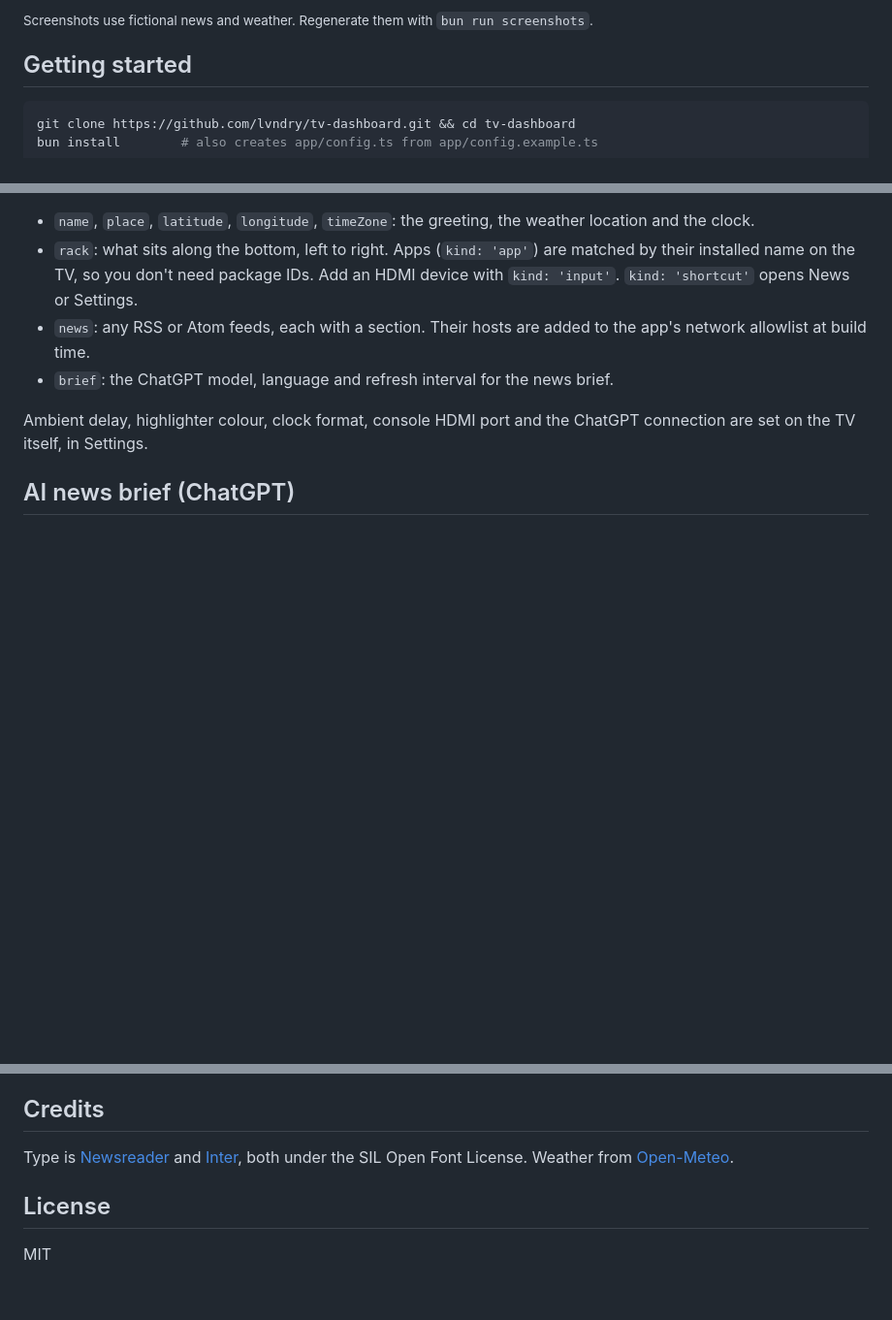
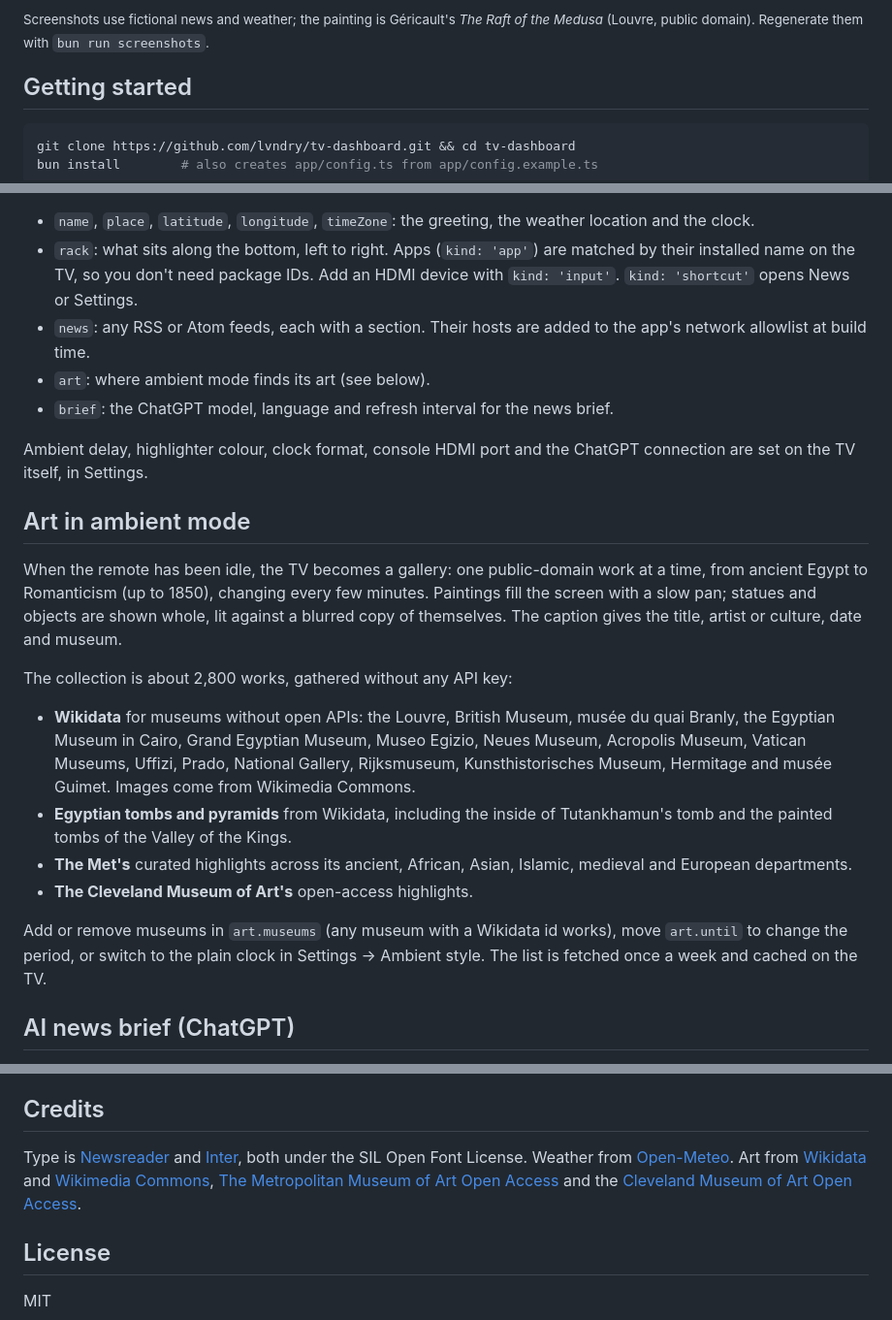
Before and after one commit to lvndry/tv-dashboard, a Markdown page: README.md, 3 parts joined by grey strips. Shown: that part at 97% size. GitHub-like rendering; blank space fills up the shorter version.

```diff
--- a/README.md
+++ b/README.md
@@ -15,5 +15,5 @@ The look is the Bonsoir theme: ink-blue night, paper-coloured serif text, and a
 
-<sub>Screenshots use fictional news and weather. Regenerate them with `bun run screenshots`.</sub>
+<sub>Screenshots use fictional news and weather; the painting is Géricault's *The Raft of the Medusa* (Louvre, public domain). Regenerate them with `bun run screenshots`.</sub>
 
 ## Getting started
 
@@ -53,9 +53,23 @@ News and Settings sit at the end of the rack along the bottom, so every remote c
 - `name`, `place`, `latitude`, `longitude`, `timeZone`: the greeting, the weather location and the clock.
 - `rack`: what sits along the bottom, left to right. Apps (`kind: 'app'`) are matched by their installed name on the TV, so you don't need package IDs. Add an HDMI device with `kind: 'input'`. `kind: 'shortcut'` opens News or Settings.
 - `news`: any RSS or Atom feeds, each with a section. Their hosts are added to the app's network allowlist at build time.
+- `art`: where ambient mode finds its art (see below).
 - `brief`: the ChatGPT model, language and refresh interval for the news brief.
 
 Ambient delay, highlighter colour, clock format, console HDMI port and the ChatGPT connection are set on the TV itself, in Settings.
+
+## Art in ambient mode
+
+When the remote has been idle, the TV becomes a gallery: one public-domain work at a time, from ancient Egypt to Romanticism (up to 1850), changing every few minutes. Paintings fill the screen with a slow pan; statues and objects are shown whole, lit against a blurred copy of themselves. The caption gives the title, artist or culture, date and museum.
+
+The collection is about 2,800 works, gathered without any API key:
+
+- **Wikidata** for museums without open APIs: the Louvre, British Museum, musée du quai Branly, the Egyptian Museum in Cairo, Grand Egyptian Museum, Museo Egizio, Neues Museum, Acropolis Museum, Vatican Museums, Uffizi, Prado, National Gallery, Rijksmuseum, Kunsthistorisches Museum, Hermitage and musée Guimet. Images come from Wikimedia Commons.
+- **Egyptian tombs and pyramids** from Wikidata, including the inside of Tutankhamun's tomb and the painted tombs of the Valley of the Kings.
+- **The Met's** curated highlights across its ancient, African, Asian, Islamic, medieval and European departments.
+- **The Cleveland Museum of Art's** open-access highlights.
+
+Add or remove museums in `art.museums` (any museum with a Wikidata id works), move `art.until` to change the period, or switch to the plain clock in Settings → Ambient style. The list is fetched once a week and cached on the TV.
 
 ## AI news brief (ChatGPT)
 
@@ -82,7 +96,7 @@ The PS5 entry shows an HDMI input full-screen through the TV window API (`tizen.
 
 ## Credits
 
-Type is [Newsreader](https://fonts.google.com/specimen/Newsreader) and [Inter](https://rsms.me/inter/), both under the SIL Open Font License. Weather from [Open-Meteo](https://open-meteo.com).
+Type is [Newsreader](https://fonts.google.com/specimen/Newsreader) and [Inter](https://rsms.me/inter/), both under the SIL Open Font License. Weather from [Open-Meteo](https://open-meteo.com). Art from [Wikidata](https://www.wikidata.org) and [Wikimedia Commons](https://commons.wikimedia.org), [The Metropolitan Museum of Art Open Access](https://www.metmuseum.org/about-the-met/policies-and-documents/open-access) and the [Cleveland Museum of Art Open Access](https://www.clevelandart.org/open-access).
 
 ## License
 
```
Also changed, not shown: other parts of README.md (+2 -2 lines), docs/screenshots/home-story.png, docs/screenshots/home.png, docs/screenshots/pairing.png, 15 other files.
